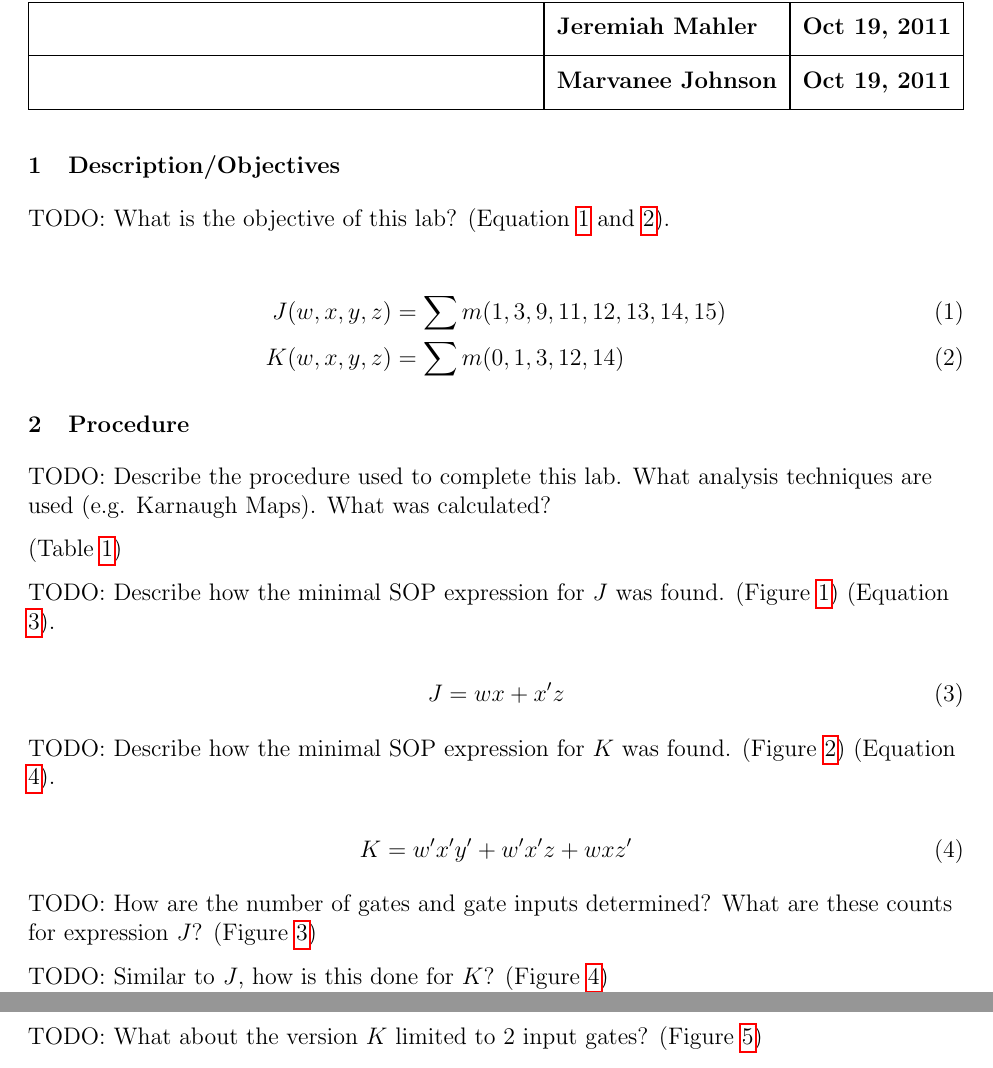
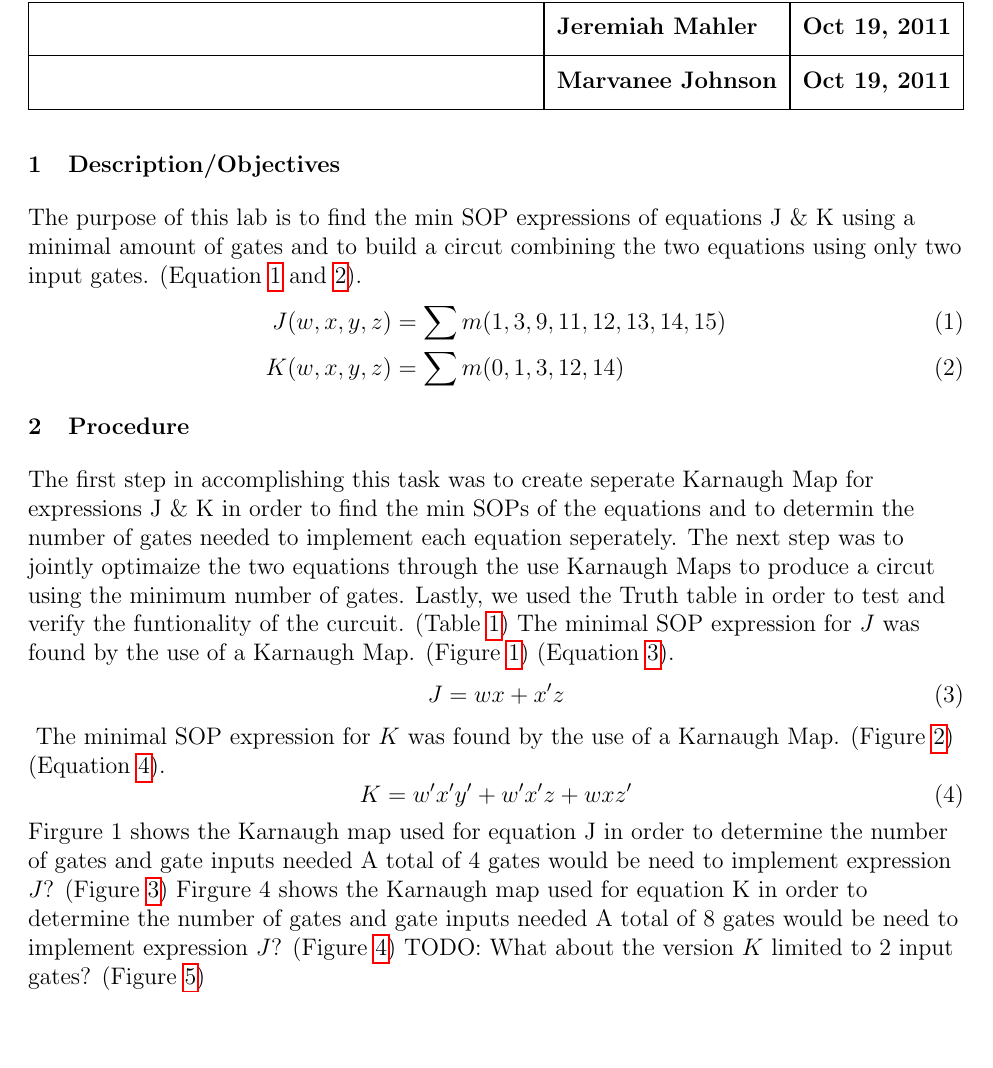
Before and after one commit to jmahler/EECE-144-labs, a LaTeX document (lab7/main.tex): two parts of pages 1 and 2 of 7 before the commit and part of page 1 of 7 after it, the two joined at a grey line, cut so that both start at the same text, the shorter picture padded with empty space. Compiled offline with pdfLaTeX.

Commit message:
marv changes for lab 7

```diff
--- a/lab7/main.tex
+++ b/lab7/main.tex
@@ -72,41 +60,33 @@ Signature & Printed Name & Date \\
 % }}}
 
 \section{Description/Objectives}
-
 % description
-TODO: What is the objective of this lab?
+The purpose of this lab is to find the min SOP expressions of equations J \& K using a minimal amount of gates and to build a circut combining the two equations using only two input gates.
 (Equation \ref{eq:Jcsop} and \ref{eq:Kcsop}).
-
 \begin{align}
 J(w, x, y, z) &= \sum m(1,3,9,11,12,13,14,15) \label{eq:Jcsop} \\
 K(w, x, y, z) &= \sum m(0,1,3,12,14) \label{eq:Kcsop}
 \end{align}
-
 \section{Procedure}
 \label{sec:procedure}
-
-TODO: Describe the procedure used to complete this lab.
-What analysis techniques are used (e.g. Karnaugh Maps).
-What was calculated?
-
+The first step in accomplishing this task was to create seperate Karnaugh Map for expressions J \& K in order to find the min SOPs of the equations and to determin the number of gates needed to implement each equation seperately. The next step was to jointly optimaize the two equations through the use Karnaugh Maps to produce a circut using the minimum number of gates. Lastly, we used the Truth table in order to test and verify the funtionality of the curcuit.
 (Table \ref{tbl:tt})
-
 \begin{table}[htb]
 \begin{center}
 \begin{tabular}{lr}
 \begin{tabular}[t]{r|cccc|c|c}
 Index&$w$&$x$&$y$&$z$&$J$&$K$\\
 \hline
-  0  &0&0&0&0 &0 &1\\
-  1  &0&0&0&1 &1 &1\\
-  2  &0&0&1&0 &0 &0\\
-  3  &0&0&1&1 &1 &1\\
-  4  &0&1&0&0 &0 &0\\
-  5  &0&1&0&1 &0 &0\\
-  6  &0&1&1&0 &0 &0\\
-  7  &0&1&1&1 &0 &0\\
-  8  &1&0&0&0 &0 &0\\
-  9  &1&0&0&1 &1 &0\\
+0 &0&0&0&0 &0 &1\\
+1 &0&0&0&1 &1 &1\\
+2 &0&0&1&0 &0 &0\\
+3 &0&0&1&1 &1 &1\\
+4 &0&1&0&0 &0 &0\\
+5 &0&1&0&1 &0 &0\\
+6 &0&1&1&0 &0 &0\\
+7 &0&1&1&1 &0 &0\\
+8 &1&0&0&0 &0 &0\\
+9 &1&0&0&1 &1 &0\\
 10 &1&0&1&0 &0 &0\\
 11 &1&0&1&1 &1 &0\\
 12 &1&1&0&0 &1 &1\\
@@ -119,15 +99,12 @@ What was calculated?
 \caption{Truth table of functions $J$ and $K$.}
 \label{tbl:tt}
 \end{table}
-
-TODO: Describe how the minimal SOP expression for $J$ was found.
+The minimal SOP expression for $J$ was found by the use of a Karnaugh Map.
 (Figure \ref{fig:Jmap})
 (Equation \ref{eq:Jsop}).
-
 \begin{equation}
-	J = w x + x' z  \label{eq:Jsop}
+J = w x + x' z \label{eq:Jsop}
 \end{equation}
-
 \begin{figure}[!hbt]
 \begin{center}
 \karnaughmap{4}{$J(w,x,y,z)$:}{wxyz}{0101000001011111}{}
@@ -135,11 +112,9 @@ TODO: Describe how the minimal SOP expression for $J$ was found.
 \caption{Karnaugh map of function $J$ (Equation \ref{eq:Jcsop}).}
 \label{fig:Jmap}
 \end{figure}
-
-TODO: Describe how the minimal SOP expression for $K$ was found.
+The minimal SOP expression for $K$ was found by the use of a Karnaugh Map.
 (Figure \ref{fig:Kmap})
 (Equation \ref{eq:Ksop}).
-
 \begin{figure}[!hbt]
 \begin{center}
 \karnaughmap{4}{$K(w,x,y,z)$:}{wxyz}{1101000000001010}{}
@@ -147,40 +122,33 @@ TODO: Describe how the minimal SOP expression for $K$ was found.
 \caption{Karnaugh map of function $K$ (Equation \ref{eq:Kcsop}).}
 \label{fig:Kmap}
 \end{figure}
-
 \begin{equation}
-	K = w'x'y' + w'x'z + wxz'  \label{eq:Ksop}
+K = w'x'y' + w'x'z + wxz' \label{eq:Ksop}
 \end{equation}
-
-TODO: How are the number of gates and gate inputs determined?
-What are these counts for expression $J$?
+Firgure 1 shows the Karnaugh map used for equation J in order to determine the number of gates and gate inputs needed
+A total of 4 gates would be need to implement expression $J$?
 (Figure \ref{fig:Jminsop-01})
-
 \begin{figure}[htb]
 \center
 \includegraphics[scale=0.5]{Jminsop-01}
 \caption{Circuit diagram of the minimal SOP solution of $J$.}
 \label{fig:Jminsop-01}
 \end{figure}
-
-TODO: Similar to $J$, how is this done for $K$?
+Firgure 4 shows the Karnaugh map used for equation K in order to determine the number of gates and gate inputs needed
+A total of 8 gates would be need to implement expression $J$?
 (Figure \ref{fig:Kminsop-01})
-
 \begin{figure}[!htb]
 \center
 \includegraphics[scale=0.5]{Kminsop-01}
 \caption{Circuit diagram of the minimal SOP solution of $K$.}
 \label{fig:Kminsop-01}
 \end{figure}
-
 TODO: What about the version $K$ limited to 2 input gates?
 (Figure \ref{fig:Kminsop-02})
-
 \begin{figure}[!htb]
 \center
 \includegraphics[scale=0.5]{Kminsop-02}
 \caption{Circuit diagram of the minimal SOP solution of $K$ when limited to two input gates.}
 \label{fig:Kminsop-02}
 \end{figure}
-
 \clearpage
@@ -189,11 +156,9 @@ TODO: What about for the jointly optimized solution of $J$ and $K$?
 (Figure \ref{fig:JKjointkmap})
 (Equation \ref{eq:JKjoint})
-
 \begin{align}
-	J &= w'x'z + wxz' + wz  \notag \\
-	K &= w'x'z + wxz' + w'x'y'  \label{eq:JKjoint}
+J &= w'x'z + wxz' + wz \notag \\
+K &= w'x'z + wxz' + w'x'y' \label{eq:JKjoint}
 \end{align}
-
 \begin{figure}[!htb]
 \center
 %\karnaughmap{4}{$J(w,x,y,z)$:}{wxyz}{0101000001011111}{}
```
Also changed, not shown: lab7/main.pdf, lab7/main.tex (79 more changed lines). Lines whose indentation alone changed are shown as unchanged.
